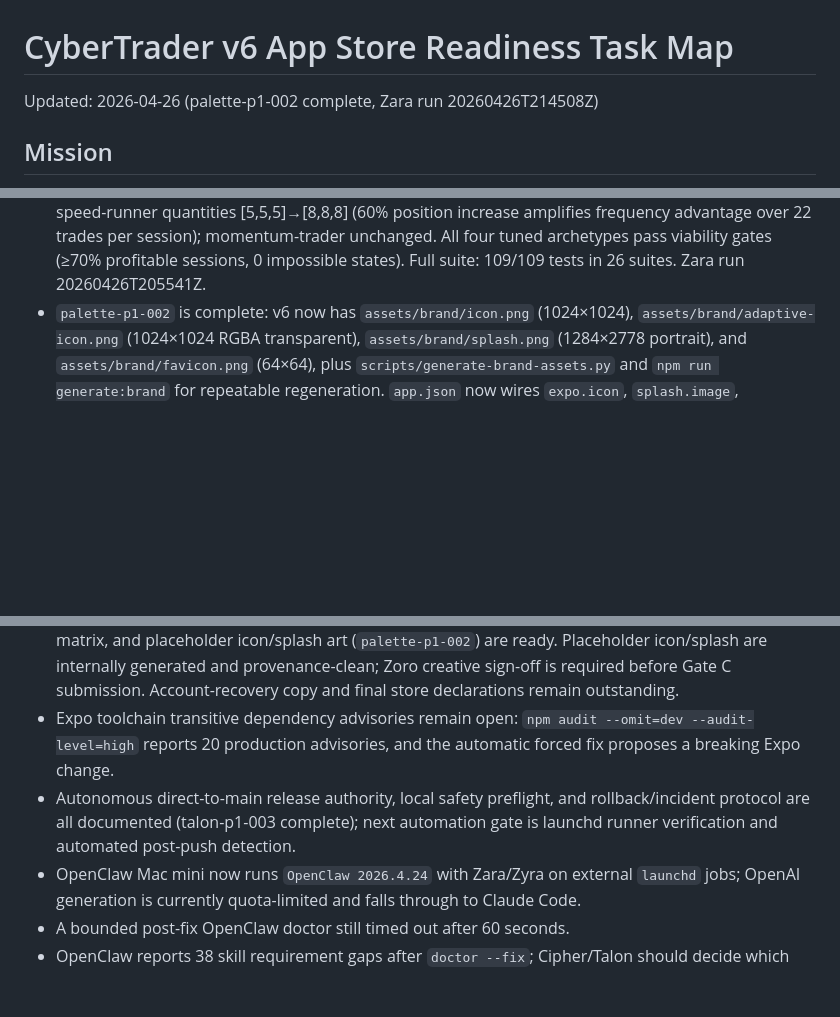
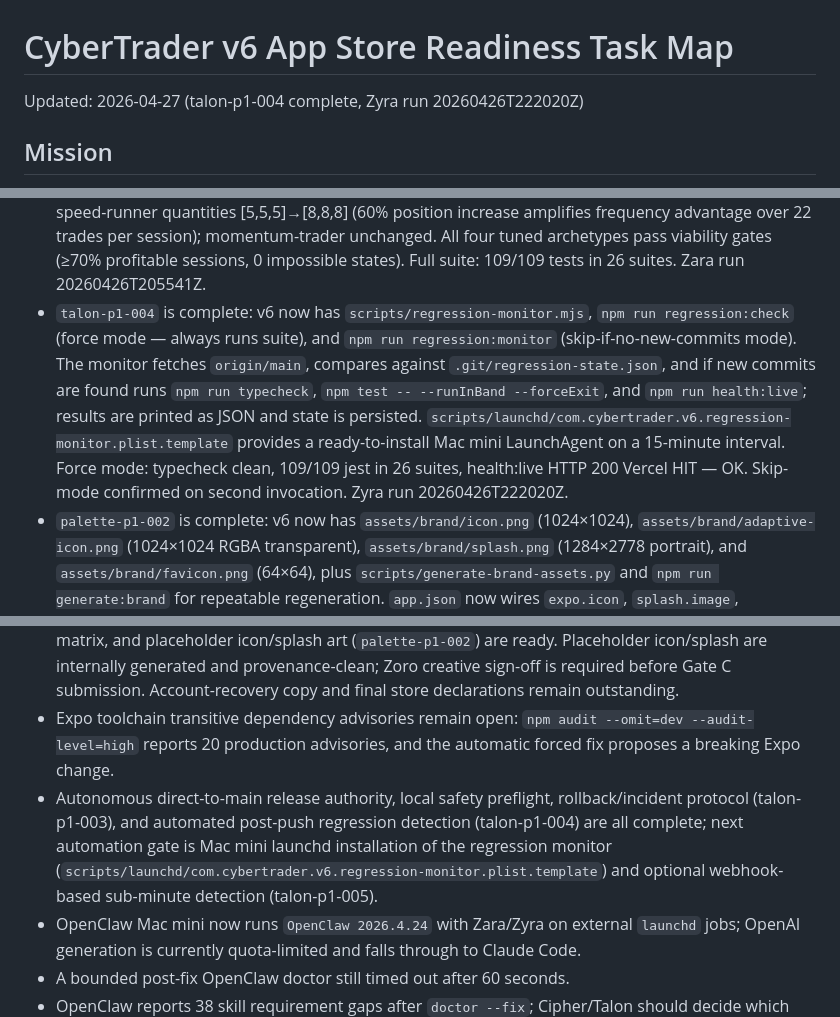
Before and after one commit to GHX5T-SOL/Dev-lab-of-CyberTrader-Age-of-Pantheon-, a Markdown page: docs/V6-App-Store-Readiness-Task-Map.md, 3 parts joined by grey strips. Drawn GitHub-style; blank space fills up the shorter version.

```diff
--- a/docs/V6-App-Store-Readiness-Task-Map.md
+++ b/docs/V6-App-Store-Readiness-Task-Map.md
@@ -1,6 +1,6 @@
 # CyberTrader v6 App Store Readiness Task Map
 
-Updated: 2026-04-26 (palette-p1-002 complete, Zara run 20260426T214508Z)
+Updated: 2026-04-27 (talon-p1-004 complete, Zyra run 20260426T222020Z)
 
 ## Mission
 
@@ -197,6 +197,7 @@ git status
 - `oracle-p0-004` is complete: v6 now has `engine/economy-endurance.ts`, `engine/__tests__/economy-endurance.test.ts`, `npm run endurance:economy`, and `docs/release/oracle-p0-004-endurance-replay.md`. The 1000-seed × 300-tick endurance harness proves 1000/1000 profitable sessions, 0 impossible states, 0 soft locks, 0 negative balances, median PnL 62.88, balance P50=999861.77 0BOL, median max Heat 84, and 75.6% raid sessions. Determinism confirmed across two independent runs. Full suite: 82/82 tests in 24 suites. Zyra run 20260426T185802Z; typecheck pass.
 - `oracle-p0-005` is complete: v6 now has `engine/player-archetypes.ts`, `engine/__tests__/player-archetypes.test.ts`, `npm run archetypes:report`, and `docs/release/oracle-p0-005-player-archetypes.md`. Four beta player archetypes (cautious-grinder, momentum-trader, heat-seeker, speed-runner) each run over 200 seeded sessions × 60 ticks; all pass viability gates (≥70% profitable sessions, 0 impossible states); medianPnl: grinder 6.13 / momentum 33.50 / heat-seeker 33.72 / speed-runner 8.43; tuning insights: VBLM is the ideal first-session commodity (first profit by tick 2), PGAS/ORRS/SNPS is the mid-game upgrade path, FDST/AETH/BLCK confirms high-risk rewards with heat-ceiling exposure at max 68. Full suite: 92/92 in 25 suites; determinism confirmed. Zara run 20260426T193840Z.
 - `oracle-p0-006` is complete: v6 now has `engine/beta-tuning.ts`, `engine/__tests__/beta-tuning.test.ts`, `npm run tuning:beta`, and `docs/release/oracle-p0-006-beta-tuning.md`. Targeted parameter adjustments improve the three weakest archetypes from oracle-p0-005 baseline: cautious-grinder VBLM qty 10→15 and profitTargetPct 0.003→0.005 (medianPnl 6.13 was too low for the new-player on-ramp); heat-seeker profitTargetPct 0.012→0.010 (fixes 1/200 non-profitable edge case); speed-runner quantities [5,5,5]→[8,8,8] (60% position increase amplifies frequency advantage over 22 trades per session); momentum-trader unchanged. All four tuned archetypes pass viability gates (≥70% profitable sessions, 0 impossible states). Full suite: 109/109 tests in 26 suites. Zara run 20260426T205541Z.
+- `talon-p1-004` is complete: v6 now has `scripts/regression-monitor.mjs`, `npm run regression:check` (force mode — always runs suite), and `npm run regression:monitor` (skip-if-no-new-commits mode). The monitor fetches `origin/main`, compares against `.git/regression-state.json`, and if new commits are found runs `npm run typecheck`, `npm test -- --runInBand --forceExit`, and `npm run health:live`; results are printed as JSON and state is persisted. `scripts/launchd/com.cybertrader.v6.regression-monitor.plist.template` provides a ready-to-install Mac mini LaunchAgent on a 15-minute interval. Force mode: typecheck clean, 109/109 jest in 26 suites, health:live HTTP 200 Vercel HIT — OK. Skip-mode confirmed on second invocation. Zyra run 20260426T222020Z.
 - `palette-p1-002` is complete: v6 now has `assets/brand/icon.png` (1024×1024), `assets/brand/adaptive-icon.png` (1024×1024 RGBA transparent), `assets/brand/splash.png` (1284×2778 portrait), and `assets/brand/favicon.png` (64×64), plus `scripts/generate-brand-assets.py` and `npm run generate:brand` for repeatable regeneration. `app.json` now wires `expo.icon`, `splash.image`, `ios.icon`, `android.adaptiveIcon.foregroundImage`, and `web.favicon`. All assets are internally generated by Palette/Zara via Python Pillow on 2026-04-26 — no external stock art, licensed images, or third-party AI image services used; provenance clean; Zoro creative sign-off required before Gate C submission. Full suite: 109/109 tests in 26 suites; typecheck clean; Expo web export clean. Zara run 20260426T214508Z.
 
 ## Current Blockers
@@ -209,7 +210,7 @@ git status
 - Android store-candidate artifacts must prove `targetSdkVersion >= 35`; Expo SDK 52 defaults to target SDK 34 unless the team upgrades or verifies an override.
 - Store metadata, public privacy policy, screenshots, final preview video, and source-cleared asset provenance are not ready; Reel's preview storyboard, Palette's current-asset audit, Cipher's policy matrix, and placeholder icon/splash art (`palette-p1-002`) are ready. Placeholder icon/splash are internally generated and provenance-clean; Zoro creative sign-off is required before Gate C submission. Account-recovery copy and final store declarations remain outstanding.
 - Expo toolchain transitive dependency advisories remain open: `npm audit --omit=dev --audit-level=high` reports 20 production advisories, and the automatic forced fix proposes a breaking Expo change.
-- Autonomous direct-to-main release authority, local safety preflight, and rollback/incident protocol are all documented (talon-p1-003 complete); next automation gate is launchd runner verification and automated post-push detection.
+- Autonomous direct-to-main release authority, local safety preflight, rollback/incident protocol (talon-p1-003), and automated post-push regression detection (talon-p1-004) are all complete; next automation gate is Mac mini launchd installation of the regression monitor (`scripts/launchd/com.cybertrader.v6.regression-monitor.plist.template`) and optional webhook-based sub-minute detection (talon-p1-005).
 - OpenClaw Mac mini now runs `OpenClaw 2026.4.24` with Zara/Zyra on external `launchd` jobs; OpenAI generation is currently quota-limited and falls through to Claude Code.
 - A bounded post-fix OpenClaw doctor still timed out after 60 seconds.
 - OpenClaw reports 38 skill requirement gaps after `doctor --fix`; Cipher/Talon should decide which ClawdHub/OpenClaw skills are required for v6 execution.
```
Also changed, not shown: TASKS.md (+4 -3 lines), docs/automation-runs/20260426T222020Z-zyra.md (added, +81 -0 lines).
